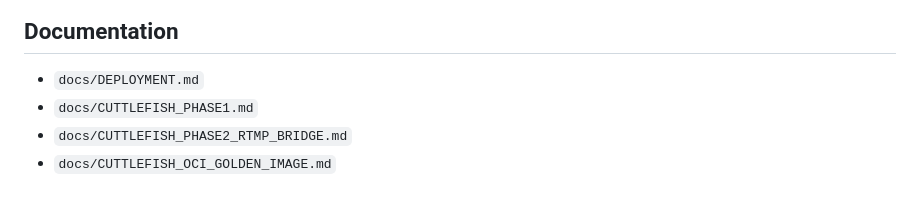
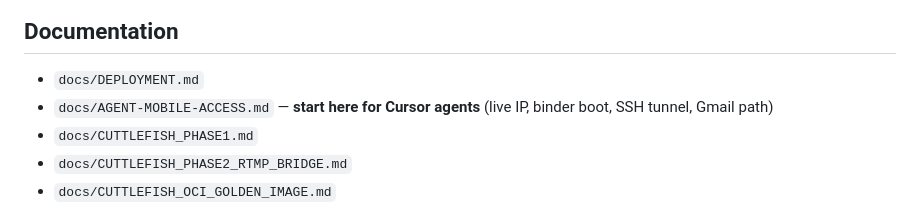
Before and after one commit to lehelkovach/redroid-cloud-phone, a Markdown page: README.md, the part around the change. Rendered like a GitHub page.

```diff
--- a/README.md
+++ b/README.md
@@ -91,6 +91,7 @@ android-arm-cloud-phone/
 ## Documentation
 
 - `docs/DEPLOYMENT.md`
+- `docs/AGENT-MOBILE-ACCESS.md` — **start here for Cursor agents** (live IP, binder boot, SSH tunnel, Gmail path)
 - `docs/CUTTLEFISH_PHASE1.md`
 - `docs/CUTTLEFISH_PHASE2_RTMP_BRIDGE.md`
 - `docs/CUTTLEFISH_OCI_GOLDEN_IMAGE.md`
```
Also changed, not shown: docs/AGENT-MOBILE-ACCESS.md (added, +65 -0 lines).
